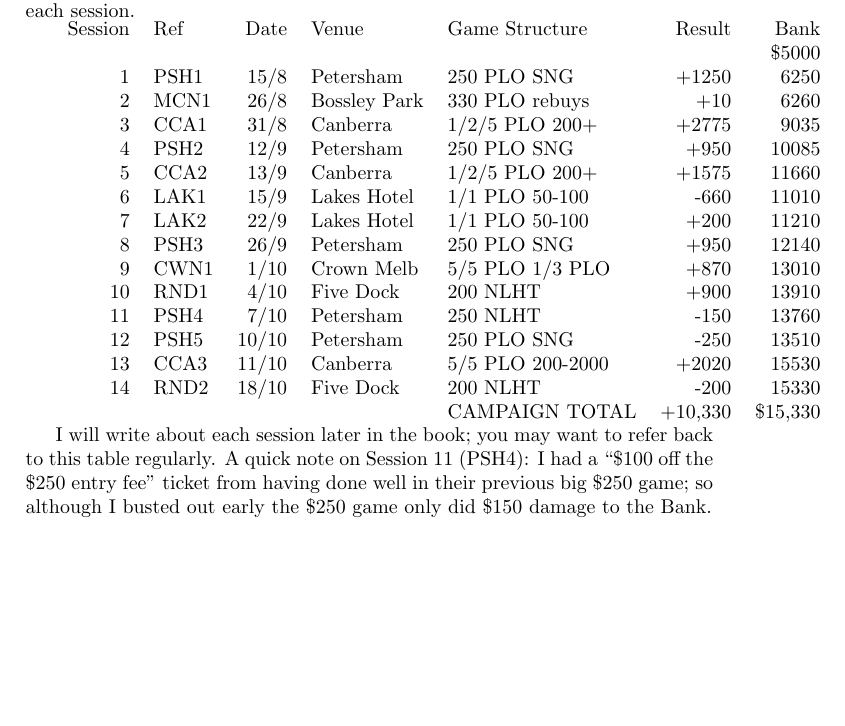
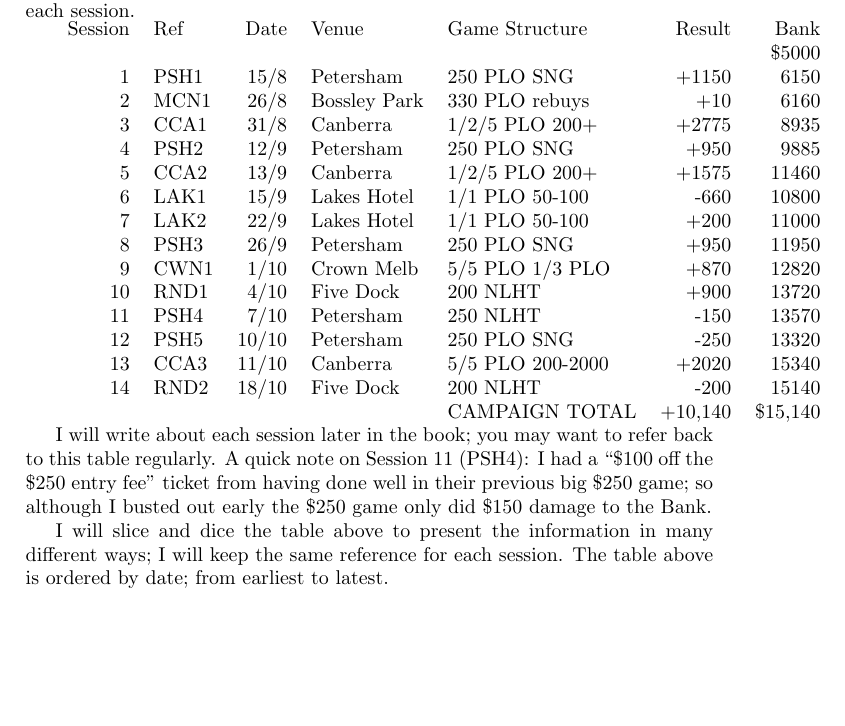
Before and after one commit to stucooper/teninten, a LaTeX book (teninten.tex, which reads thesessions.tex): part of page 7 of 7, cut so that both start at the same text, the shorter picture padded with empty space. Compiled offline with pdfLaTeX.

Commit message:
recalculate bank after changing PSH1 to +1150 not +1250

```diff
--- a/thesessions.tex
+++ b/thesessions.tex
@@ -7,21 +7,21 @@ the resulting bankroll after each session.
 \begin{tabular}{rlrllrr}
  Session & Ref & Date & Venue & Game Structure & Result & Bank \\
      &           &      &           &             &       & \$5000 \\
-  1  &   PSH1    & 15/8 & Petersham & 250 PLO SNG & +1250 & 6250 \\
-  2  &   MCN1    & 26/8 & Bossley Park & 330 PLO rebuys & +10 & 6260 \\
-  3  &   CCA1    & 31/8 & Canberra  & 1/2/5 PLO 200+ & +2775 & 9035 \\
-  4  &   PSH2    & 12/9 & Petersham & 250 PLO SNG & +950 & 10085 \\
-  5  &   CCA2    & 13/9 & Canberra  & 1/2/5 PLO 200+ & +1575 & 11660 \\
-  6  &   LAK1    & 15/9 & Lakes Hotel & 1/1 PLO 50-100 & -660 & 11010 \\
-  7  &   LAK2    & 22/9 & Lakes Hotel & 1/1 PLO 50-100 & +200 & 11210 \\
-  8  &   PSH3    & 26/9 & Petersham & 250 PLO SNG & +950 & 12140 \\
-  9  &   CWN1    & 1/10 & Crown Melb & 5/5 PLO 1/3 PLO & +870 & 13010 \\
- 10  &   RND1    & 4/10 & Five Dock & 200 NLHT & +900 & 13910 \\
- 11  &   PSH4    & 7/10 & Petersham & 250 NLHT & -150 & 13760 \\
- 12  &   PSH5    & 10/10 & Petersham & 250 PLO SNG & -250 & 13510 \\
- 13  &   CCA3    & 11/10 & Canberra  & 5/5 PLO 200-2000 & +2020 & 15530 \\
- 14  &   RND2    & 18/10 & Five Dock & 200 NLHT & -200 & 15330 \\
-     &           &       &           & CAMPAIGN TOTAL & +10,330 & \$15,330 \\
+  1  &   PSH1    & 15/8 & Petersham & 250 PLO SNG & +1150 & 6150 \\
+  2  &   MCN1    & 26/8 & Bossley Park & 330 PLO rebuys & +10 & 6160 \\
+  3  &   CCA1    & 31/8 & Canberra  & 1/2/5 PLO 200+ & +2775 & 8935 \\
+  4  &   PSH2    & 12/9 & Petersham & 250 PLO SNG & +950 & 9885 \\
+  5  &   CCA2    & 13/9 & Canberra  & 1/2/5 PLO 200+ & +1575 & 11460 \\
+  6  &   LAK1    & 15/9 & Lakes Hotel & 1/1 PLO 50-100 & -660 & 10800 \\
+  7  &   LAK2    & 22/9 & Lakes Hotel & 1/1 PLO 50-100 & +200 & 11000 \\
+  8  &   PSH3    & 26/9 & Petersham & 250 PLO SNG & +950 & 11950 \\
+  9  &   CWN1    & 1/10 & Crown Melb & 5/5 PLO 1/3 PLO & +870 & 12820 \\
+ 10  &   RND1    & 4/10 & Five Dock & 200 NLHT & +900 & 13720 \\
+ 11  &   PSH4    & 7/10 & Petersham & 250 NLHT & -150 & 13570 \\
+ 12  &   PSH5    & 10/10 & Petersham & 250 PLO SNG & -250 & 13320 \\
+ 13  &   CCA3    & 11/10 & Canberra  & 5/5 PLO 200-2000 & +2020 & 15340 \\
+ 14  &   RND2    & 18/10 & Five Dock & 200 NLHT & -200 & 15140 \\
+     &           &       &           & CAMPAIGN TOTAL & +10,140 & \$15,140 \\
 \end{tabular}
 
 I will write about each session later in the book; you may want to
@@ -29,3 +29,7 @@ refer back to this table regularly. A quick note on Session 11 (PSH4): I had
 a ``\$100 off the \$250 entry fee'' ticket from having done well in
 their previous big \$250 game; so although I busted out early the \$250
 game only did \$150 damage to the Bank.
+
+I will slice and dice the table above to present the information in
+many different ways; I will keep the same reference for each
+session. The table above is ordered by date; from earliest to latest.
```
